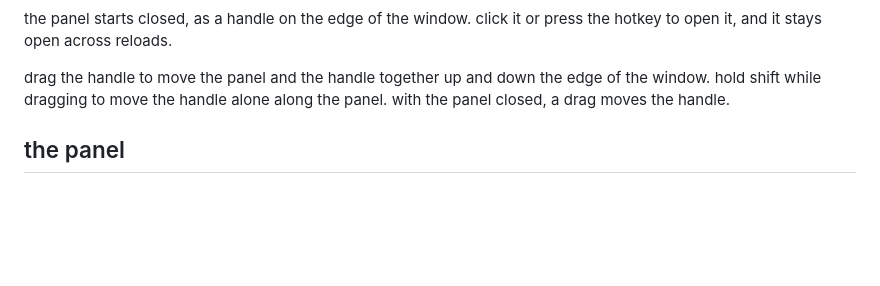
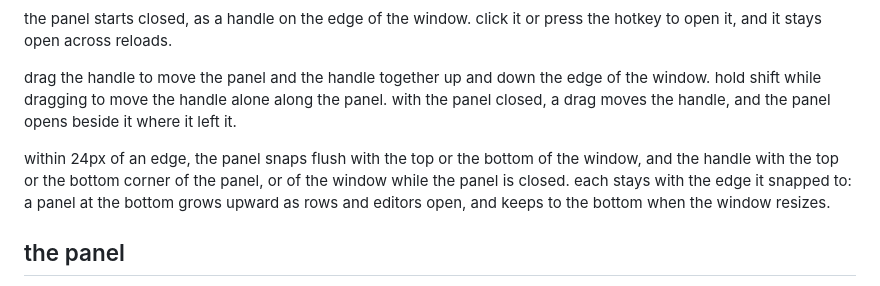
Before and after one commit to mertbuilds/devknobs, a Markdown page: README.md, the part around the change. GitHub-like rendering; blank space fills up the shorter version.

Commit message:
readme: snapping to the window's edges and the panel's corners

```diff
--- a/README.md
+++ b/README.md
@@ -90,7 +90,14 @@ press the hotkey to open it, and it stays open across reloads.
 
 drag the handle to move the panel and the handle together up and down the edge
 of the window. hold shift while dragging to move the handle alone along the
-panel. with the panel closed, a drag moves the handle.
+panel. with the panel closed, a drag moves the handle, and the panel opens
+beside it where it left it.
+
+within 24px of an edge, the panel snaps flush with the top or the bottom of the
+window, and the handle with the top or the bottom corner of the panel, or of the
+window while the panel is closed. each stays with the edge it snapped to: a
+panel at the bottom grows upward as rows and editors open, and keeps to the
+bottom when the window resizes.
 
 ## the panel
 
```
